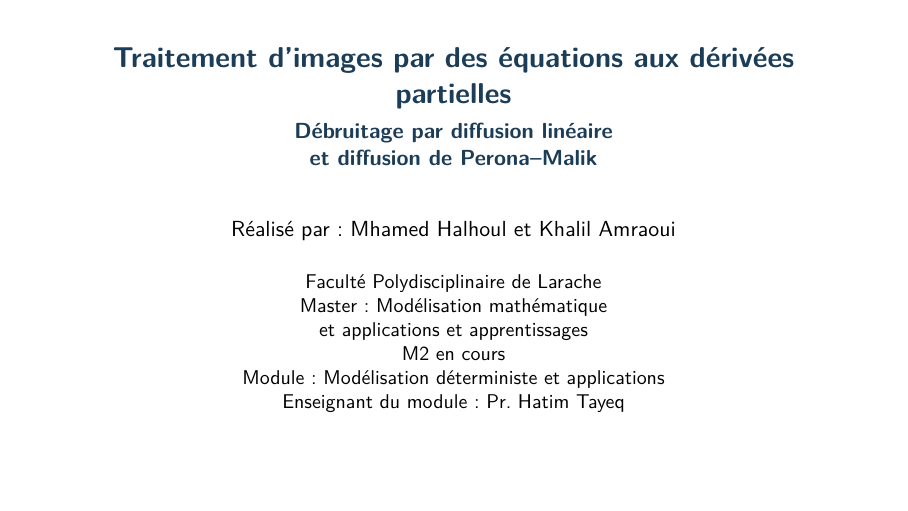
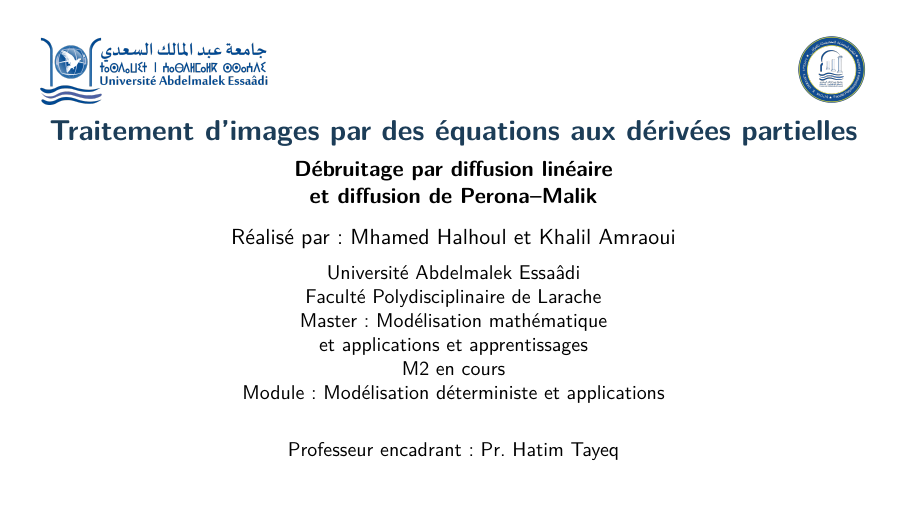
Before and after one commit to halhoulmhamed-droid/pde-image-denoising, LaTeX slides (slides/main.tex): page 1 of 32. Compiled offline with pdfLaTeX.

Commit message:
Add institutional logos and publish matching academic sources and PDFs

```diff
--- a/slides/main.tex
+++ b/slides/main.tex
@@ -87,11 +87,11 @@
 \author[Mhamed Halhoul et Khalil Amraoui]{Réalisé par : Mhamed Halhoul et Khalil Amraoui}
 \setbeamerfont{author}{size=\normalsize}
 \setbeamerfont{institute}{size=\small}
-\institute{Faculté Polydisciplinaire de Larache\\
+\institute{Université Abdelmalek Essaâdi\\
+Faculté Polydisciplinaire de Larache\\
 Master : Modélisation mathématique\\et applications et apprentissages\\
 M2 en cours\\
-Module : Modélisation déterministe et applications\\
-Enseignant du module : Pr. Hatim Tayeq}
+Module : Modélisation déterministe et applications}
 \date{}
 \hypersetup{pdfauthor={Mhamed Halhoul et Khalil Amraoui},
 pdftitle={Traitement d'images par des équations aux dérivées partielles}}
@@ -100,7 +100,22 @@ pdftitle={Traitement d'images par des équations aux dérivées partielles}}
 
 % 25 diapositives principales. Les labels correspondent aux notes orales.
 \begin{frame}[label=titre,plain]
-  \titlepage
+  \centering
+  \noindent\begin{minipage}[c]{0.48\textwidth}
+    \raggedright\includegraphics[width=4.3cm,height=1.25cm,keepaspectratio]{../assets/logos/uae.png}
+  \end{minipage}\hfill\begin{minipage}[c]{0.48\textwidth}
+    \raggedleft\includegraphics[height=1.25cm,keepaspectratio]{../assets/logos/fpl.png}
+  \end{minipage}\par
+  \vspace{0.25cm}
+  {\usebeamerfont{title}\usebeamercolor[fg]{title}\inserttitle\par}
+  \vspace{0.16cm}
+  {\usebeamerfont{subtitle}\insertsubtitle\par}
+  \vspace{0.24cm}
+  {\usebeamerfont{author}\insertauthor\par}
+  \vspace{0.20cm}
+  {\usebeamerfont{institute}\insertinstitute\par}
+  \vfill
+  {\small Professeur encadrant : Pr. Hatim Tayeq\par}
 \end{frame}
 
 \begin{frame}[label=question]{Réduction du bruit et conservation des structures}
```
Also changed, not shown: assets/logos/SOURCES.md (added, +19 -0 lines), report/main.tex (+12 -4 lines), README.md, assets/logos/fpl.png (added), assets/logos/uae.png (added), report/main.pdf, slides/main.pdf.
